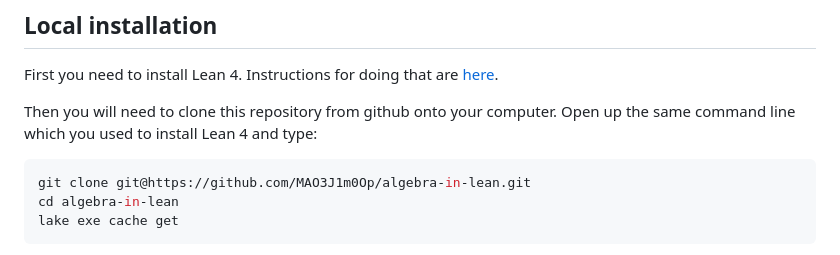
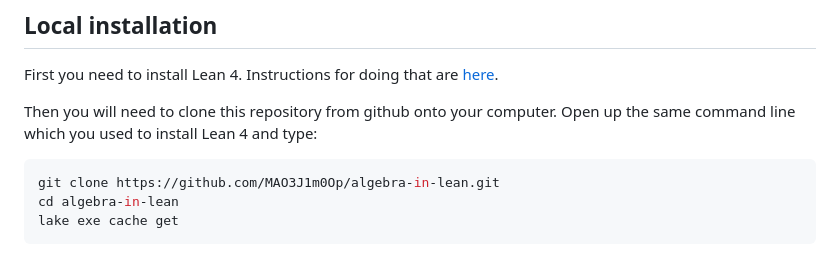
Before and after one commit to MAO3J1m0Op/algebra-in-lean, a Markdown page: README.md, the part around the change. Rendered like a GitHub page.

Commit message:
removed @git

````diff
--- a/README.md
+++ b/README.md
@@ -40,7 +40,7 @@ Then you will need to clone this repository from github onto your computer. Open
 up the same command line which you used to install Lean 4 and type:
 
 ```bash
-git clone git@https://github.com/MAO3J1m0Op/algebra-in-lean.git
+git clone https://github.com/MAO3J1m0Op/algebra-in-lean.git
 cd algebra-in-lean
 lake exe cache get
 ```
````
